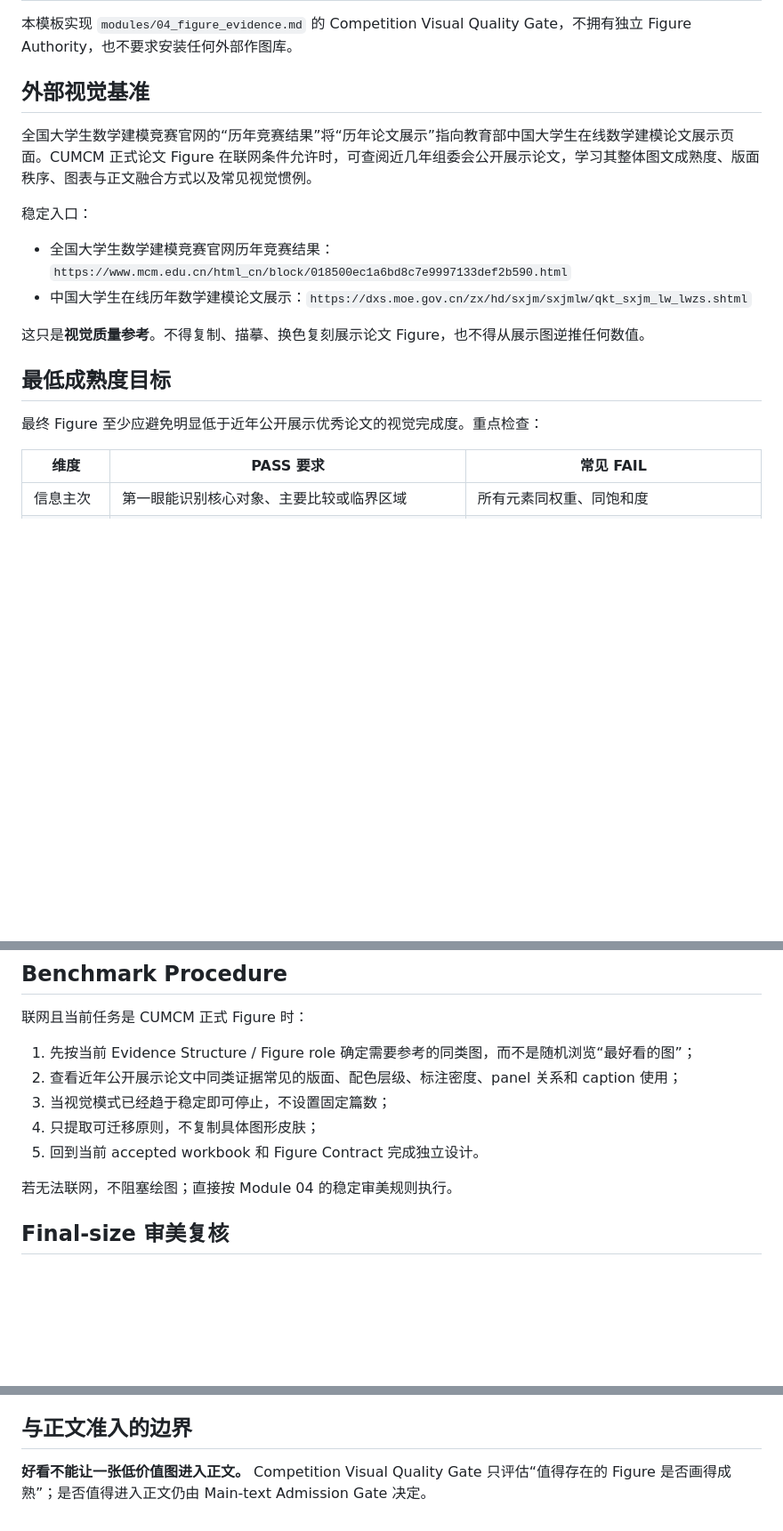
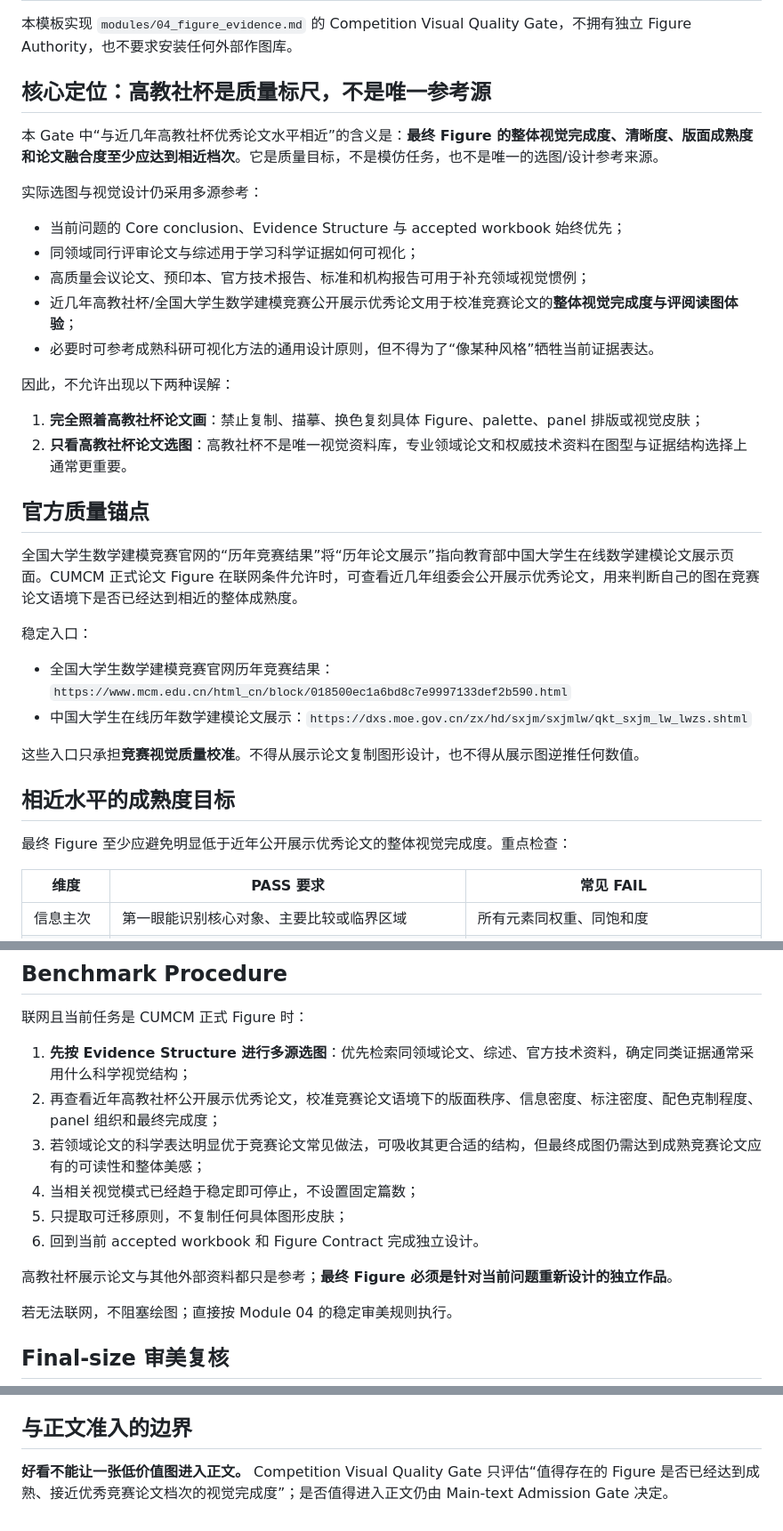
Before and after one commit to racoyimejiz25-del/mathmodel-skill, a Markdown page: templates/figure/cumcm_visual_quality_gate.md, 3 parts joined by grey strips. Shown at 89% size. Rendered like a GitHub page; blank space fills up the shorter version.

Commit message:
clarify CUMCM benchmark as quality level, not sole reference

```diff
--- a/templates/figure/cumcm_visual_quality_gate.md
+++ b/templates/figure/cumcm_visual_quality_gate.md
@@ -2,20 +2,37 @@
 
 本模板实现 `modules/04_figure_evidence.md` 的 Competition Visual Quality Gate，不拥有独立 Figure Authority，也不要求安装任何外部作图库。
 
-## 外部视觉基准
+## 核心定位：高教社杯是质量标尺，不是唯一参考源
 
-全国大学生数学建模竞赛官网的“历年竞赛结果”将“历年论文展示”指向教育部中国大学生在线数学建模论文展示页面。CUMCM 正式论文 Figure 在联网条件允许时，可查阅近几年组委会公开展示论文，学习其整体图文成熟度、版面秩序、图表与正文融合方式以及常见视觉惯例。
+本 Gate 中“与近几年高教社杯优秀论文水平相近”的含义是：**最终 Figure 的整体视觉完成度、清晰度、版面成熟度和论文融合度至少应达到相近档次**。它是质量目标，不是模仿任务，也不是唯一的选图/设计参考来源。
+
+实际选图与视觉设计仍采用多源参考：
+
+- 当前问题的 Core conclusion、Evidence Structure 与 accepted workbook 始终优先；
+- 同领域同行评审论文与综述用于学习科学证据如何可视化；
+- 高质量会议论文、预印本、官方技术报告、标准和机构报告可用于补充领域视觉惯例；
+- 近几年高教社杯/全国大学生数学建模竞赛公开展示优秀论文用于校准竞赛论文的**整体视觉完成度与评阅读图体验**；
+- 必要时可参考成熟科研可视化方法的通用设计原则，但不得为了“像某种风格”牺牲当前证据表达。
+
+因此，不允许出现以下两种误解：
+
+1. **完全照着高教社杯论文画**：禁止复制、描摹、换色复刻具体 Figure、palette、panel 排版或视觉皮肤；
+2. **只看高教社杯论文选图**：高教社杯不是唯一视觉资料库，专业领域论文和权威技术资料在图型与证据结构选择上通常更重要。
+
+## 官方质量锚点
+
+全国大学生数学建模竞赛官网的“历年竞赛结果”将“历年论文展示”指向教育部中国大学生在线数学建模论文展示页面。CUMCM 正式论文 Figure 在联网条件允许时，可查看近几年组委会公开展示优秀论文，用来判断自己的图在竞赛论文语境下是否已经达到相近的整体成熟度。
 
 稳定入口：
 
 - 全国大学生数学建模竞赛官网历年竞赛结果：`https://www.mcm.edu.cn/html_cn/block/018500ec1a6bd8c7e9997133def2b590.html`
 - 中国大学生在线历年数学建模论文展示：`https://dxs.moe.gov.cn/zx/hd/sxjm/sxjmlw/qkt_sxjm_lw_lwzs.shtml`
 
-这只是**视觉质量参考**。不得复制、描摹、换色复刻展示论文 Figure，也不得从展示图逆推任何数值。
+这些入口只承担**竞赛视觉质量校准**。不得从展示论文复制图形设计，也不得从展示图逆推任何数值。
 
-## 最低成熟度目标
+## 相近水平的成熟度目标
 
-最终 Figure 至少应避免明显低于近年公开展示优秀论文的视觉完成度。重点检查：
+最终 Figure 至少应避免明显低于近年公开展示优秀论文的整体视觉完成度。重点检查：
 
 | 维度 | PASS 要求 | 常见 FAIL |
 |---|---|---|
@@ -34,11 +51,14 @@
 
 联网且当前任务是 CUMCM 正式 Figure 时：
 
-1. 先按当前 Evidence Structure / Figure role 确定需要参考的同类图，而不是随机浏览“最好看的图”；
-2. 查看近年公开展示论文中同类证据常见的版面、配色层级、标注密度、panel 关系和 caption 使用；
-3. 当视觉模式已经趋于稳定即可停止，不设置固定篇数；
-4. 只提取可迁移原则，不复制具体图形皮肤；
-5. 回到当前 accepted workbook 和 Figure Contract 完成独立设计。
+1. **先按 Evidence Structure 进行多源选图**：优先检索同领域论文、综述、官方技术资料，确定同类证据通常采用什么科学视觉结构；
+2. 再查看近年高教社杯公开展示优秀论文，校准竞赛论文语境下的版面秩序、信息密度、标注密度、配色克制程度、panel 组织和最终完成度；
+3. 若领域论文的科学表达明显优于竞赛论文常见做法，可吸收其更合适的结构，但最终成图仍需达到成熟竞赛论文应有的可读性和整体美感；
+4. 当相关视觉模式已经趋于稳定即可停止，不设置固定篇数；
+5. 只提取可迁移原则，不复制任何具体图形皮肤；
+6. 回到当前 accepted workbook 和 Figure Contract 完成独立设计。
+
+高教社杯展示论文与其他外部资料都只是参考；**最终 Figure 必须是针对当前问题重新设计的独立作品**。
 
 若无法联网，不阻塞绘图；直接按 Module 04 的稳定审美规则执行。
 
@@ -58,4 +78,4 @@
 
 ## 与正文准入的边界
 
-**好看不能让一张低价值图进入正文。** Competition Visual Quality Gate 只评估“值得存在的 Figure 是否画得成熟”；是否值得进入正文仍由 Main-text Admission Gate 决定。
+**好看不能让一张低价值图进入正文。** Competition Visual Quality Gate 只评估“值得存在的 Figure 是否已经达到成熟、接近优秀竞赛论文档次的视觉完成度”；是否值得进入正文仍由 Main-text Admission Gate 决定。
```
